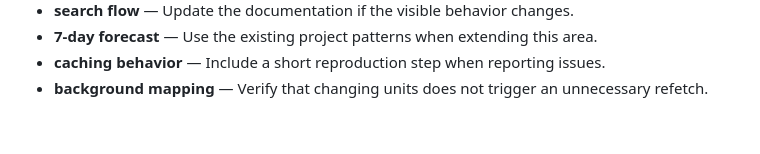
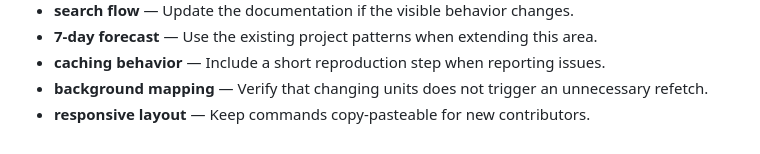
Before and after one commit to Sid2169/aero, a Markdown page: README.md, the part around the change. Rendered like a GitHub page.

Commit message:
Expand responsive layout examples

```diff
--- a/README.md
+++ b/README.md
@@ -385,3 +385,4 @@ If you found this useful, consider giving it a ⭐
 - **7-day forecast** — Use the existing project patterns when extending this area.
 - **caching behavior** — Include a short reproduction step when reporting issues.
 - **background mapping** — Verify that changing units does not trigger an unnecessary refetch.
+- **responsive layout** — Keep commands copy-pasteable for new contributors.
```
